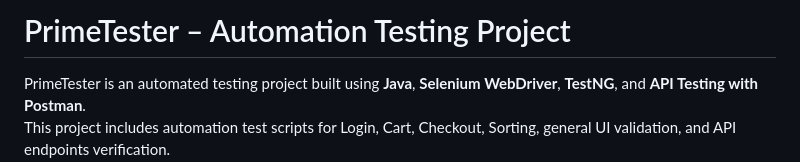
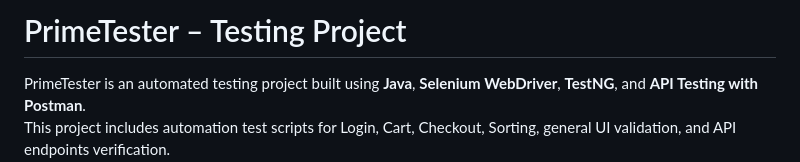
Before and after one commit to nhahub/NHA-246, a Markdown page: PrimeTesters/README.md, the part around the change. Rendered like a GitHub page.

```diff
--- a/PrimeTesters/README.md
+++ b/PrimeTesters/README.md
@@ -1,4 +1,4 @@
-# PrimeTester – Automation Testing Project
+# PrimeTester –  Testing Project
 
 PrimeTester is an automated testing project built using **Java**, **Selenium WebDriver**, **TestNG**, and **API Testing with Postman**.
 This project includes automation test scripts for Login, Cart, Checkout, Sorting, general UI validation, and API endpoints verification.
```
